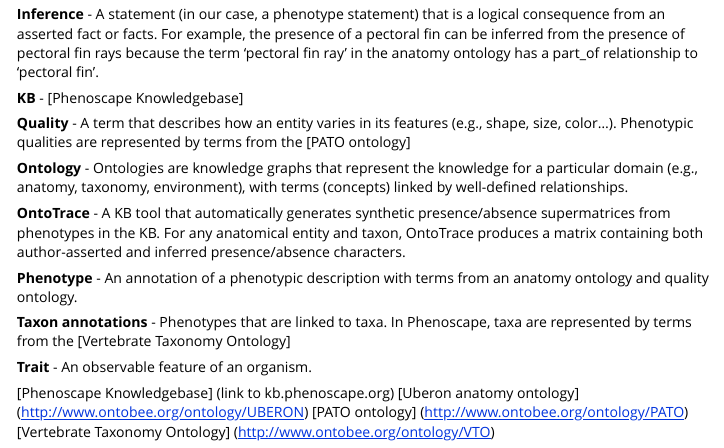
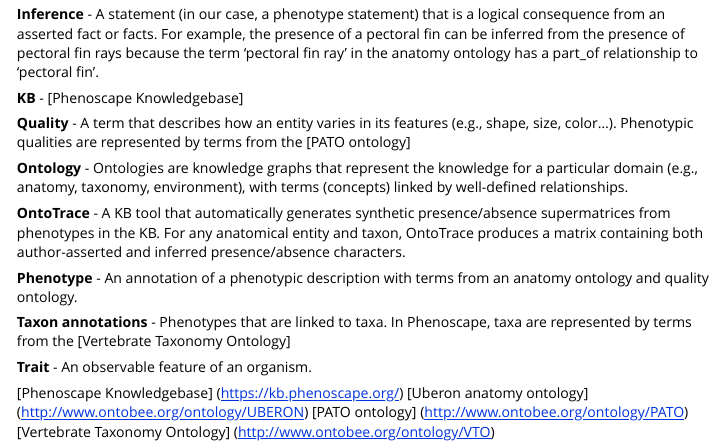
Before and after one commit to phenoscape/scate-shortcourse, an R Markdown document (vignettes/glossary.Rmd): the page in a window 1100 px wide, from 170 px down. Rendered offline with R 4.5, knitr and Pandoc, with nearby package versions.

Commit message:
Update glossary.Rmd
Fixed link to KB

```diff
--- a/vignettes/glossary.Rmd
+++ b/vignettes/glossary.Rmd
@@ -36,7 +36,7 @@
 **Trait** - An observable feature of an organism.
 
 
-[Phenoscape Knowledgebase] (link to kb.phenoscape.org)
+[Phenoscape Knowledgebase] (https://kb.phenoscape.org/)
 [Uberon anatomy ontology] (http://www.ontobee.org/ontology/UBERON)
 [PATO ontology] (http://www.ontobee.org/ontology/PATO)
 [Vertebrate Taxonomy Ontology] (http://www.ontobee.org/ontology/VTO)
```
